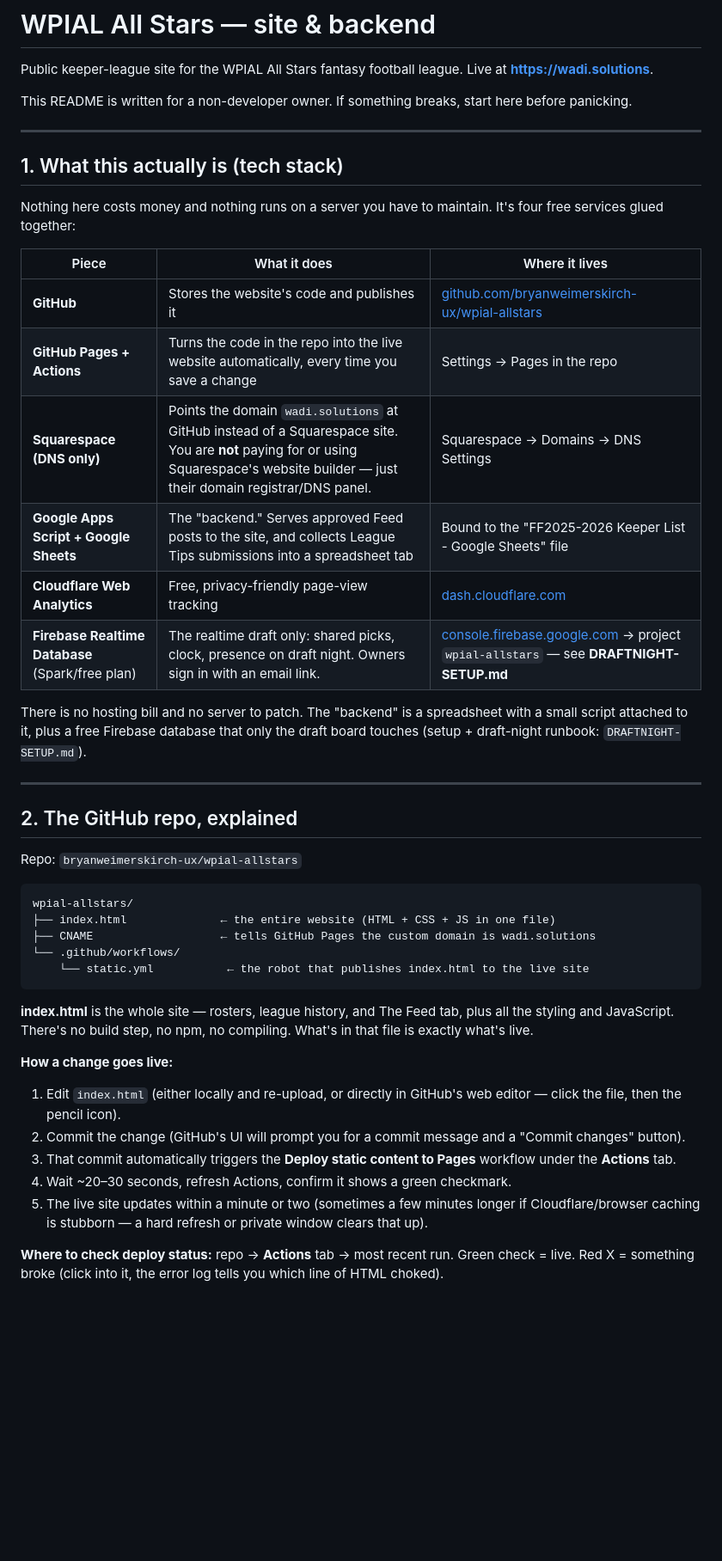
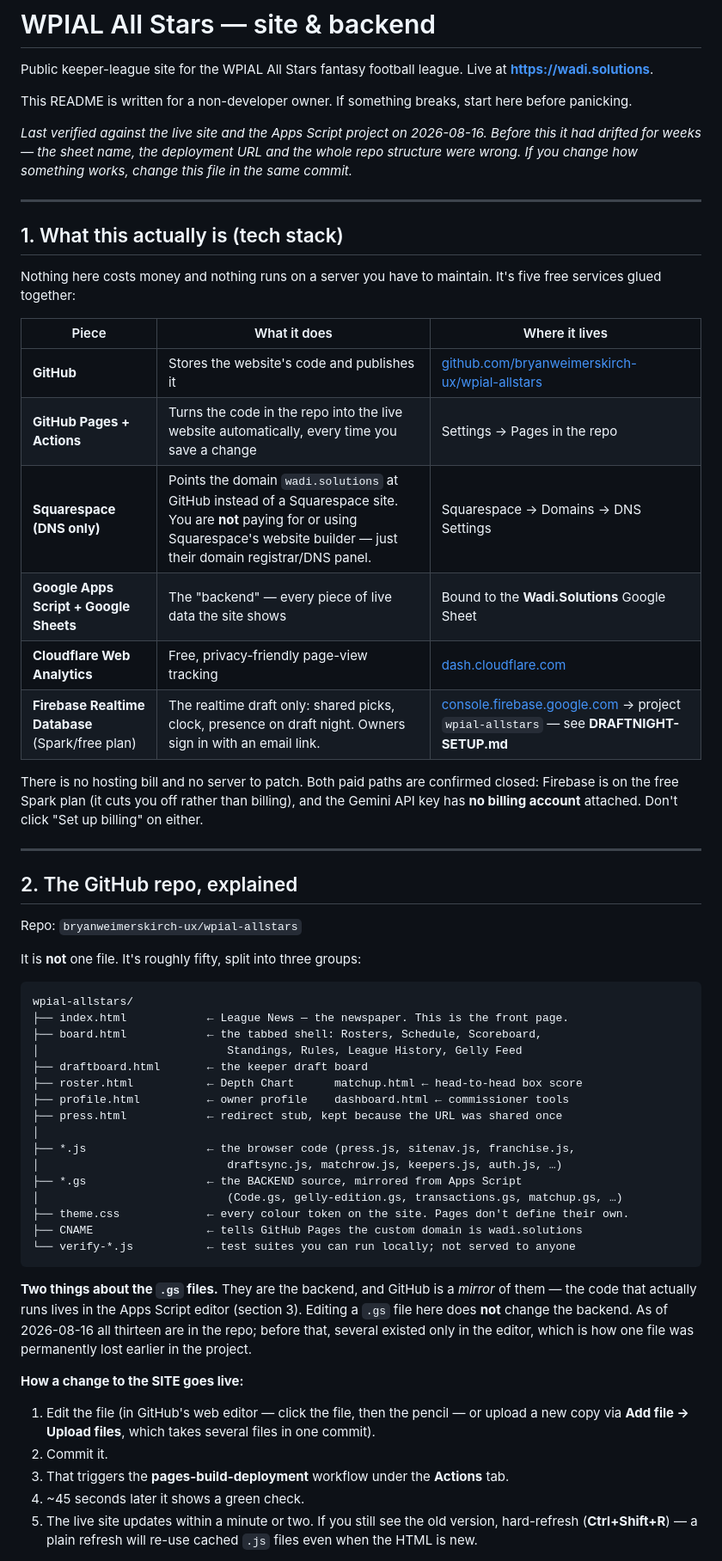
Before and after one commit to bryanweimerskirch-ux/wpial-allstars, a Markdown page: README.md, the part around one of its changes. Shown at 86% size. Drawn GitHub-style; blank space fills up the shorter version.

````diff
--- a/README.md
+++ b/README.md
@@ -4,22 +4,24 @@ Public keeper-league site for the WPIAL All Stars fantasy football league. Live
 
 This README is written for a non-developer owner. If something breaks, start here before panicking.
 
+*Last verified against the live site and the Apps Script project on 2026-08-16. Before this it had drifted for weeks — the sheet name, the deployment URL and the whole repo structure were wrong. If you change how something works, change this file in the same commit.*
+
 ---
 
 ## 1. What this actually is (tech stack)
 
-Nothing here costs money and nothing runs on a server you have to maintain. It's four free services glued together:
+Nothing here costs money and nothing runs on a server you have to maintain. It's five free services glued together:
 
 | Piece | What it does | Where it lives |
 |---|---|---|
 | **GitHub** | Stores the website's code and publishes it | [github.com/bryanweimerskirch-ux/wpial-allstars](https://github.com/bryanweimerskirch-ux/wpial-allstars) |
 | **GitHub Pages + Actions** | Turns the code in the repo into the live website automatically, every time you save a change | Settings → Pages in the repo |
 | **Squarespace (DNS only)** | Points the domain `wadi.solutions` at GitHub instead of a Squarespace site. You are **not** paying for or using Squarespace's website builder — just their domain registrar/DNS panel. | Squarespace → Domains → DNS Settings |
-| **Google Apps Script + Google Sheets** | The "backend." Serves approved Feed posts to the site, and collects League Tips submissions into a spreadsheet tab | Bound to the "FF2025-2026 Keeper List - Google Sheets" file |
+| **Google Apps Script + Google Sheets** | The "backend" — every piece of live data the site shows | Bound to the **Wadi.Solutions** Google Sheet |
 | **Cloudflare Web Analytics** | Free, privacy-friendly page-view tracking | [dash.cloudflare.com](https://dash.cloudflare.com) |
 | **Firebase Realtime Database** (Spark/free plan) | The realtime draft only: shared picks, clock, presence on draft night. Owners sign in with an email link. | [console.firebase.google.com](https://console.firebase.google.com) → project `wpial-allstars` — see **DRAFTNIGHT-SETUP.md** |
 
-There is no hosting bill and no server to patch. The "backend" is a spreadsheet with a small script attached to it, plus a free Firebase database that only the draft board touches (setup + draft-night runbook: `DRAFTNIGHT-SETUP.md`).
+There is no hosting bill and no server to patch. Both paid paths are confirmed closed: Firebase is on the free Spark plan (it cuts you off rather than billing), and the Gemini API key has **no billing account** attached. Don't click "Set up billing" on either.
 
 ---
 
@@ -27,22 +29,34 @@ There is no hosting bill and no server to patch. The "backend" is a spreadsheet
 
 Repo: `bryanweimerskirch-ux/wpial-allstars`
 
+It is **not** one file. It's roughly fifty, split into three groups:
+
 ```
 wpial-allstars/
-├── index.html              ← the entire website (HTML + CSS + JS in one file)
-├── CNAME                   ← tells GitHub Pages the custom domain is wadi.solutions
-└── .github/workflows/
-    └── static.yml           ← the robot that publishes index.html to the live site
+├── index.html            ← League News — the newspaper. This is the front page.
+├── board.html            ← the tabbed shell: Rosters, Schedule, Scoreboard,
+│                            Standings, Rules, League History, Gelly Feed
+├── draftboard.html       ← the keeper draft board
+├── roster.html           ← Depth Chart      matchup.html ← head-to-head box score
+├── profile.html          ← owner profile    dashboard.html ← commissioner tools
+├── press.html            ← redirect stub, kept because the URL was shared once
+│
+├── *.js                  ← the browser code (press.js, sitenav.js, franchise.js,
+│                            draftsync.js, matchrow.js, keepers.js, auth.js, …)
+├── *.gs                  ← the BACKEND source, mirrored from Apps Script
+│                            (Code.gs, gelly-edition.gs, transactions.gs, matchup.gs, …)
+├── theme.css             ← every colour token on the site. Pages don't define their own.
+├── CNAME                 ← tells GitHub Pages the custom domain is wadi.solutions
+└── verify-*.js           ← test suites you can run locally; not served to anyone
 ```
 
-**index.html** is the whole site — rosters, league history, and The Feed tab, plus all the styling and JavaScript. There's no build step, no npm, no compiling. What's in that file is exactly what's live.
+**Two things about the `.gs` files.** They are the backend, and GitHub is a *mirror* of them — the code that actually runs lives in the Apps Script editor (section 3). Editing a `.gs` file here does **not** change the backend. As of 2026-08-16 all thirteen are in the repo; before that, several existed only in the editor, which is how one file was permanently lost earlier in the project.
 
-**How a change goes live:**
-1. Edit `index.html` (either locally and re-upload, or directly in GitHub's web editor — click the file, then the pencil icon).
-2. Commit the change (GitHub's UI will prompt you for a commit message and a "Commit changes" button).
-3. That commit automatically triggers the **Deploy static content to Pages** workflow under the **Actions** tab.
-4. Wait ~20–30 seconds, refresh Actions, confirm it shows a green checkmark.
-5. The live site updates within a minute or two (sometimes a few minutes longer if Cloudflare/browser caching is stubborn — a hard refresh or private window clears that up).
+**How a change to the SITE goes live:**
 
-**Where to check deploy status:** repo → **Actions** tab → most recent run. Green check = live. Red X = something broke (click into it, the error log tells you which line of HTML choked).
+1. Edit the file (in GitHub's web editor — click the file, then the pencil — or upload a new copy via **Add file → Upload files**, which takes several files in one commit).
+2. Commit it.
+3. That triggers the **pages-build-deployment** workflow under the **Actions** tab.
+4. ~45 seconds later it shows a green check.
+5. The live site updates within a minute or two. If you still see the old version, hard-refresh (**Ctrl+Shift+R**) — a plain refresh will re-use cached `.js` files even when the HTML is new.
 
````
Also changed, not shown: other parts of README.md (+78 -34 lines).
